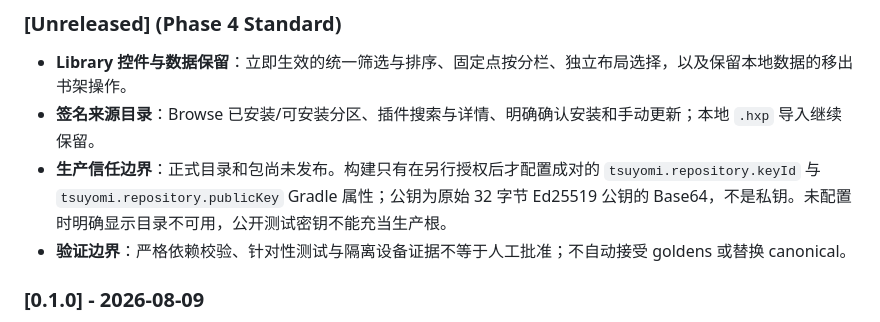
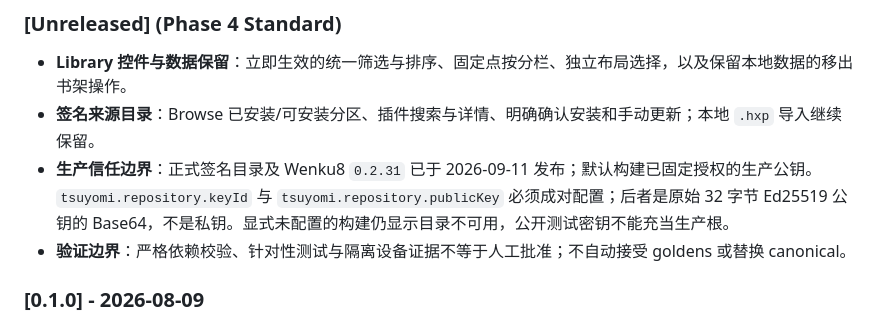
Before and after one commit to Xfire233/Tsuyomi, a Markdown page: tsuyomi-android/README.md, the part around the change. GitHub-like rendering.

Commit message:
docs: record verified first official repository deployment

```diff
--- a/tsuyomi-android/README.md
+++ b/tsuyomi-android/README.md
@@ -42,7 +42,7 @@
 ### [Unreleased] (Phase 4 Standard)
 - **Library 控件与数据保留**：立即生效的统一筛选与排序、固定点按分栏、独立布局选择，以及保留本地数据的移出书架操作。
 - **签名来源目录**：Browse 已安装/可安装分区、插件搜索与详情、明确确认安装和手动更新；本地 `.hxp` 导入继续保留。
-- **生产信任边界**：正式目录和包尚未发布。构建只有在另行授权后才配置成对的 `tsuyomi.repository.keyId` 与 `tsuyomi.repository.publicKey` Gradle 属性；公钥为原始 32 字节 Ed25519 公钥的 Base64，不是私钥。未配置时明确显示目录不可用，公开测试密钥不能充当生产根。
+- **生产信任边界**：正式签名目录及 Wenku8 `0.2.31` 已于 2026-09-11 发布；默认构建已固定授权的生产公钥。`tsuyomi.repository.keyId` 与 `tsuyomi.repository.publicKey` 必须成对配置；后者是原始 32 字节 Ed25519 公钥的 Base64，不是私钥。显式未配置的构建仍显示目录不可用，公开测试密钥不能充当生产根。
 - **验证边界**：严格依赖校验、针对性测试与隔离设备证据不等于人工批准；不自动接受 goldens 或替换 canonical。
 
 ### [0.1.0] - 2026-08-09
```
Also changed, not shown: CHANGELOG.md (+2 -2 lines), 1 other file.
